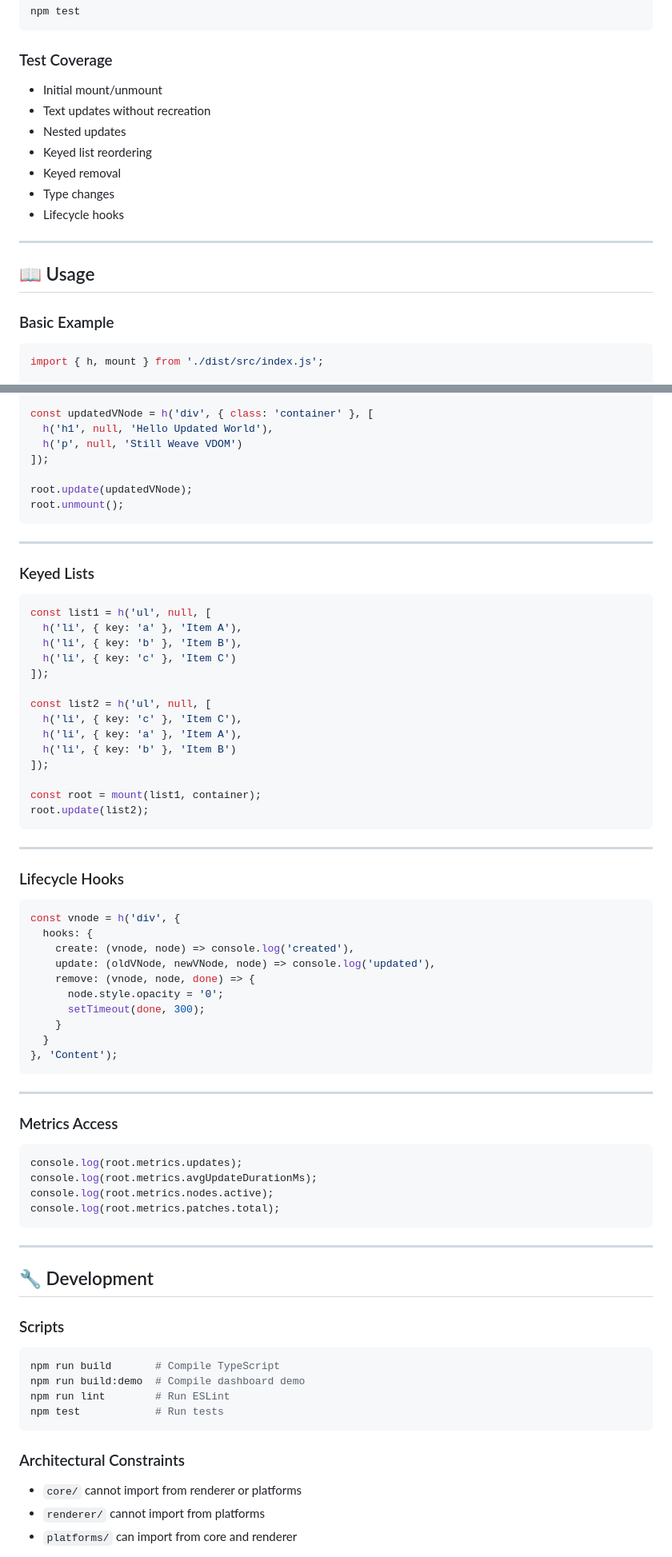
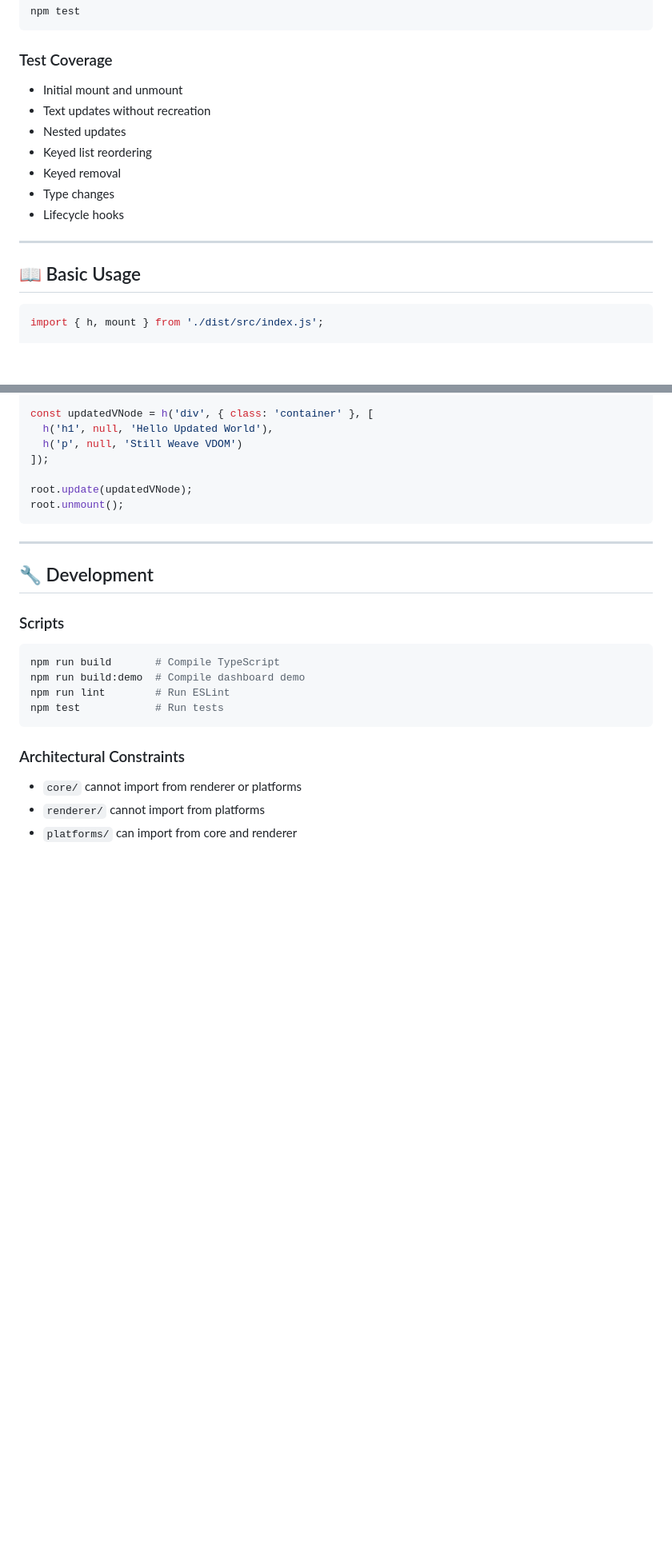
Before and after one commit to Symphony007/Weave---VirtualDOM, a Markdown page: README.md, 2 parts joined by grey strips. Shown at 80% size. Rendered like a GitHub page; blank space fills up the shorter version.

````diff
--- a/README.md
+++ b/README.md
@@ -166,7 +194,7 @@ npm test
 
 ### Test Coverage
 
-* Initial mount/unmount
+* Initial mount and unmount
 * Text updates without recreation
 * Nested updates
 * Keyed list reordering
@@ -176,9 +204,7 @@ npm test
 
 ---
 
-## 📖 Usage
-
-### Basic Example
+## 📖 Basic Usage
 
 ```ts
 import { h, mount } from './dist/src/index.js';
@@ -202,55 +228,6 @@ root.unmount();
 
 ---
 
-### Keyed Lists
-
-```ts
-const list1 = h('ul', null, [
-  h('li', { key: 'a' }, 'Item A'),
-  h('li', { key: 'b' }, 'Item B'),
-  h('li', { key: 'c' }, 'Item C')
-]);
-
-const list2 = h('ul', null, [
-  h('li', { key: 'c' }, 'Item C'),
-  h('li', { key: 'a' }, 'Item A'),
-  h('li', { key: 'b' }, 'Item B')
-]);
-
-const root = mount(list1, container);
-root.update(list2);
-```
-
----
-
-### Lifecycle Hooks
-
-```ts
-const vnode = h('div', {
-  hooks: {
-    create: (vnode, node) => console.log('created'),
-    update: (oldVNode, newVNode, node) => console.log('updated'),
-    remove: (vnode, node, done) => {
-      node.style.opacity = '0';
-      setTimeout(done, 300);
-    }
-  }
-}, 'Content');
-```
-
----
-
-### Metrics Access
-
-```ts
-console.log(root.metrics.updates);
-console.log(root.metrics.avgUpdateDurationMs);
-console.log(root.metrics.nodes.active);
-console.log(root.metrics.patches.total);
-```
-
----
-
 ## 🔧 Development
 
 ### Scripts
````
Also changed, not shown: other parts of README.md (+86 -70 lines).
